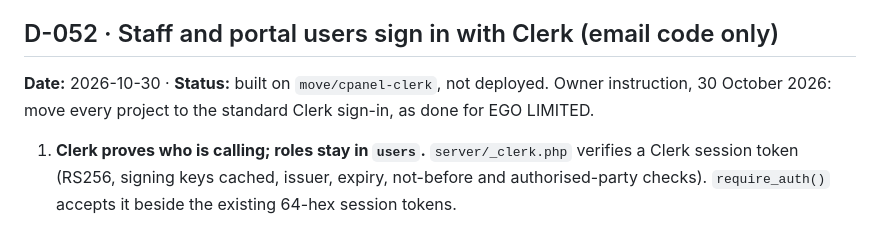
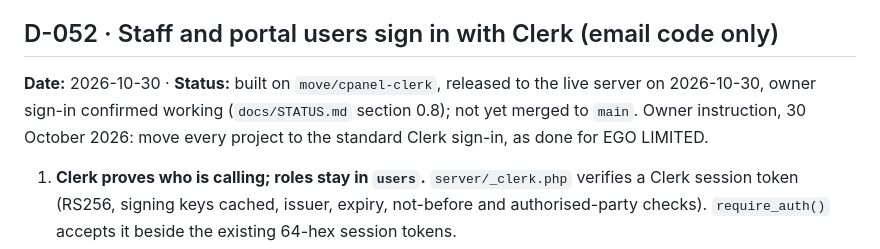
Before and after one commit to devgeereact/gakinz_com, a Markdown page: docs/DECISIONS.md, the part around the change. Rendered like a GitHub page.

```diff
--- a/docs/DECISIONS.md
+++ b/docs/DECISIONS.md
@@ -959,7 +959,7 @@ library request and nothing hidden. Real devices, Safari, trackpads, real assist
 and a Lighthouse run are NOT TESTED.
 
 ## D-052 · Staff and portal users sign in with Clerk (email code only)
-**Date:** 2026-10-30 · **Status:** built on `move/cpanel-clerk`, not deployed. Owner instruction, 30 October 2026: move every project to the standard Clerk sign-in, as done for EGO LIMITED.
+**Date:** 2026-10-30 · **Status:** built on `move/cpanel-clerk`, released to the live server on 2026-10-30, owner sign-in confirmed working (`docs/STATUS.md` section 0.8); not yet merged to `main`. Owner instruction, 30 October 2026: move every project to the standard Clerk sign-in, as done for EGO LIMITED.
 
 1. **Clerk proves who is calling; roles stay in `users`.** `server/_clerk.php` verifies a Clerk
    session token (RS256, signing keys cached, issuer, expiry, not-before and authorised-party
```
Also changed, not shown: .agent/CURRENT-TASK.md (+7 -0 lines), docs/STATUS.md (+17 -0 lines).
